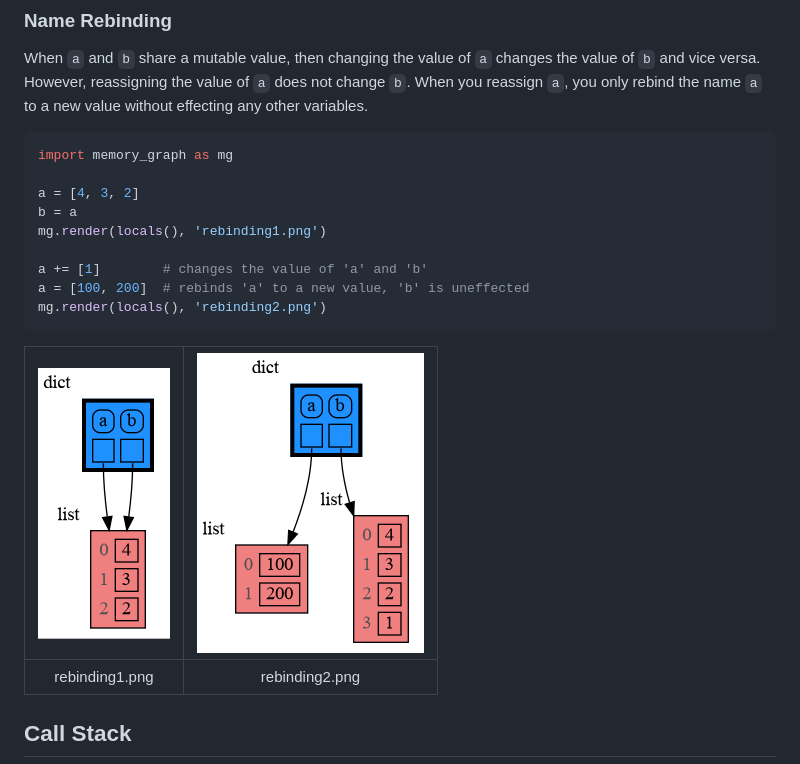
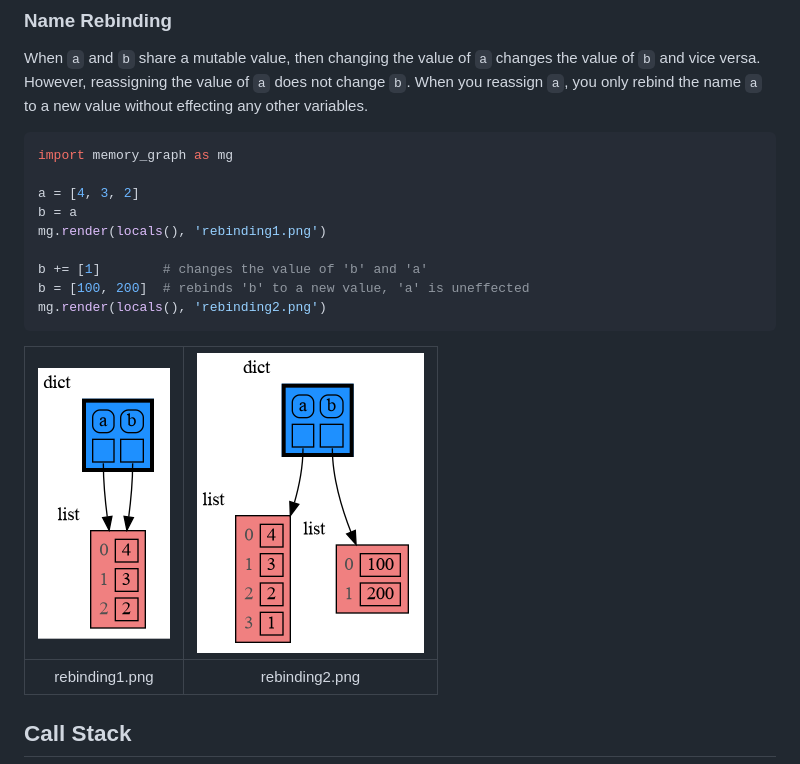
Before and after one commit to bterwijn/memory_graph, a Markdown page: README.md, the part around the change. GitHub-like rendering; pictures changed too: images/rebinding2.png.

````diff
--- a/README.md
+++ b/README.md
@@ -215,8 +215,8 @@ a = [4, 3, 2]
 b = a
 mg.render(locals(), 'rebinding1.png')
 
-a += [1]        # changes the value of 'a' and 'b'
-a = [100, 200]  # rebinds 'a' to a new value, 'b' is uneffected
+b += [1]        # changes the value of 'b' and 'a'
+b = [100, 200]  # rebinds 'b' to a new value, 'a' is uneffected
 mg.render(locals(), 'rebinding2.png')
 ```
 | ![rebinding1.png](https://raw.githubusercontent.com/bterwijn/memory_graph/main/images/rebinding1.png) | ![rebinding2.png](https://raw.githubusercontent.com/bterwijn/memory_graph/main/images/rebinding2.png) |
````
Also changed, not shown: 1 other file.
